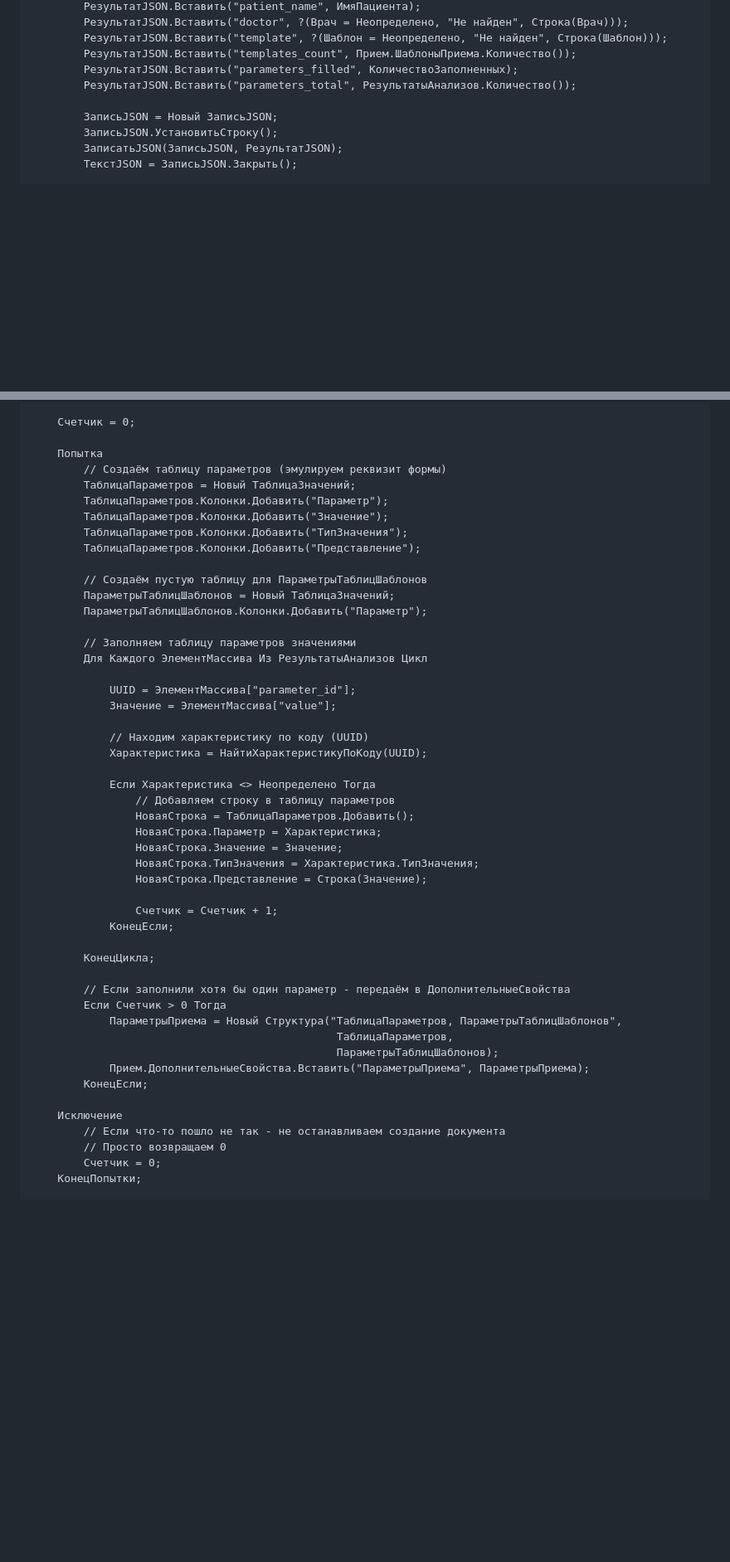
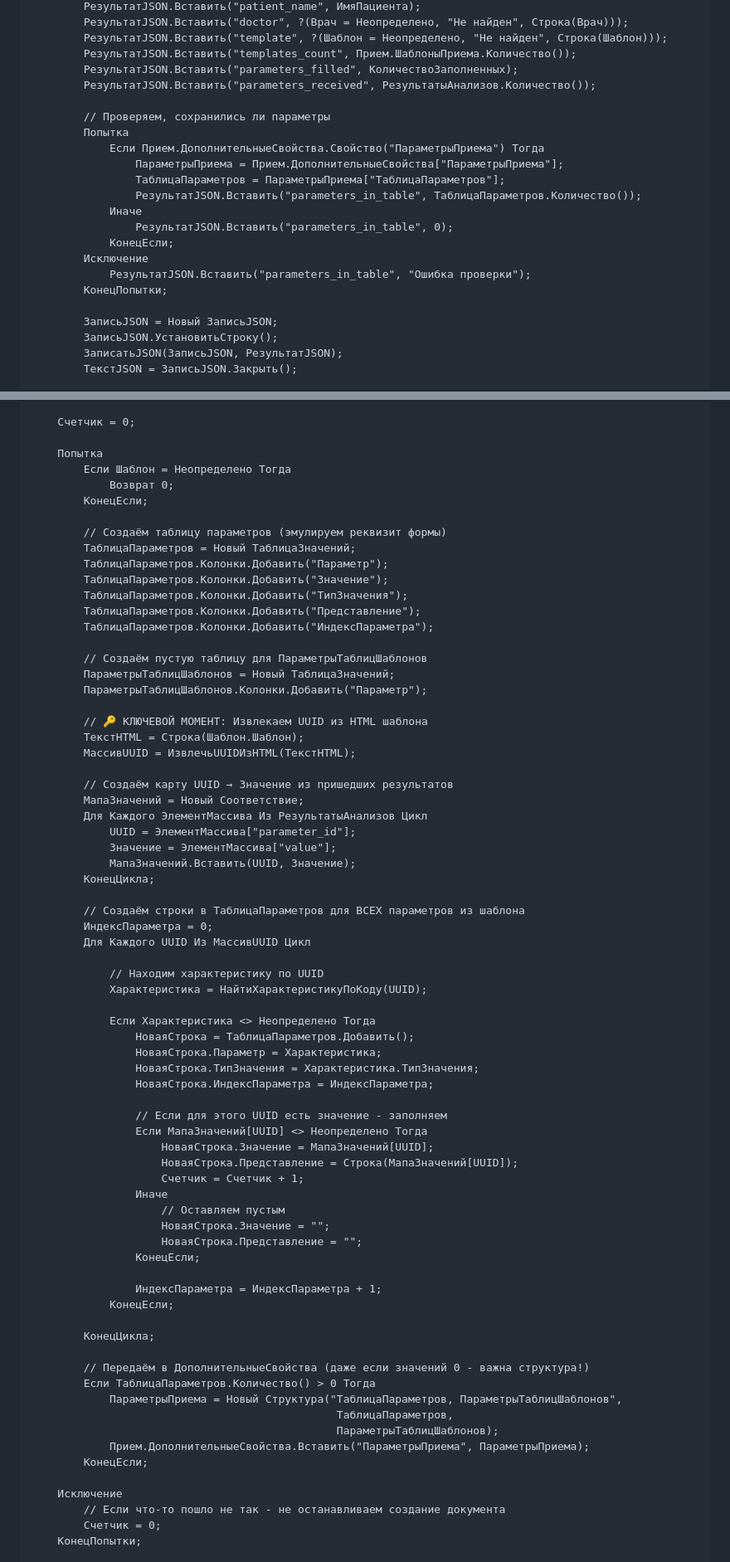
Before and after one commit to gr33njj/lis-mini, a Markdown page: 1C-CREATE-APPOINTMENT-FINAL.md, 2 parts joined by grey strips. Shown: that part at 83% size. Rendered like a GitHub page; blank space fills up the shorter version.

Commit message:
🔑 КЛЮЧЕВОЕ ИСПРАВЛЕНИЕ: Парсинг HTML шаблона для заполнения параметров

```diff
--- a/1C-CREATE-APPOINTMENT-FINAL.md
+++ b/1C-CREATE-APPOINTMENT-FINAL.md
@@ -91,7 +102,20 @@
         РезультатJSON.Вставить("template", ?(Шаблон = Неопределено, "Не найден", Строка(Шаблон)));
         РезультатJSON.Вставить("templates_count", Прием.ШаблоныПриема.Количество());
         РезультатJSON.Вставить("parameters_filled", КоличествоЗаполненных);
-        РезультатJSON.Вставить("parameters_total", РезультатыАнализов.Количество());
+        РезультатJSON.Вставить("parameters_received", РезультатыАнализов.Количество());
+
+        // Проверяем, сохранились ли параметры
+        Попытка
+            Если Прием.ДополнительныеСвойства.Свойство("ПараметрыПриема") Тогда
+                ПараметрыПриема = Прием.ДополнительныеСвойства["ПараметрыПриема"];
+                ТаблицаПараметров = ПараметрыПриема["ТаблицаПараметров"];
+                РезультатJSON.Вставить("parameters_in_table", ТаблицаПараметров.Количество());
+            Иначе
+                РезультатJSON.Вставить("parameters_in_table", 0);
+            КонецЕсли;
+        Исключение
+            РезультатJSON.Вставить("parameters_in_table", "Ошибка проверки");
+        КонецПопытки;
 
         ЗаписьJSON = Новый ЗаписьJSON;
         ЗаписьJSON.УстановитьСтроку();
@@ -220,41 +244,65 @@
     Счетчик = 0;
 
     Попытка
+        Если Шаблон = Неопределено Тогда
+            Возврат 0;
+        КонецЕсли;
+
         // Создаём таблицу параметров (эмулируем реквизит формы)
         ТаблицаПараметров = Новый ТаблицаЗначений;
         ТаблицаПараметров.Колонки.Добавить("Параметр");
         ТаблицаПараметров.Колонки.Добавить("Значение");
         ТаблицаПараметров.Колонки.Добавить("ТипЗначения");
         ТаблицаПараметров.Колонки.Добавить("Представление");
+        ТаблицаПараметров.Колонки.Добавить("ИндексПараметра");
 
         // Создаём пустую таблицу для ПараметрыТаблицШаблонов
         ПараметрыТаблицШаблонов = Новый ТаблицаЗначений;
         ПараметрыТаблицШаблонов.Колонки.Добавить("Параметр");
 
-        // Заполняем таблицу параметров значениями
+        // 🔑 КЛЮЧЕВОЙ МОМЕНТ: Извлекаем UUID из HTML шаблона
+        ТекстHTML = Строка(Шаблон.Шаблон);
+        МассивUUID = ИзвлечьUUIDИзHTML(ТекстHTML);
+
+        // Создаём карту UUID → Значение из пришедших результатов
+        МапаЗначений = Новый Соответствие;
         Для Каждого ЭлементМассива Из РезультатыАнализов Цикл
-
             UUID = ЭлементМассива["parameter_id"];
             Значение = ЭлементМассива["value"];
+            МапаЗначений.Вставить(UUID, Значение);
+        КонецЦикла;
 
-            // Находим характеристику по коду (UUID)
+        // Создаём строки в ТаблицаПараметров для ВСЕХ параметров из шаблона
+        ИндексПараметра = 0;
+        Для Каждого UUID Из МассивUUID Цикл
+
+            // Находим характеристику по UUID
             Характеристика = НайтиХарактеристикуПоКоду(UUID);
 
             Если Характеристика <> Неопределено Тогда
-                // Добавляем строку в таблицу параметров
                 НоваяСтрока = ТаблицаПараметров.Добавить();
                 НоваяСтрока.Параметр = Характеристика;
-                НоваяСтрока.Значение = Значение;
                 НоваяСтрока.ТипЗначения = Характеристика.ТипЗначения;
-                НоваяСтрока.Представление = Строка(Значение);
+                НоваяСтрока.ИндексПараметра = ИндексПараметра;
 
-                Счетчик = Счетчик + 1;
+                // Если для этого UUID есть значение - заполняем
+                Если МапаЗначений[UUID] <> Неопределено Тогда
+                    НоваяСтрока.Значение = МапаЗначений[UUID];
+                    НоваяСтрока.Представление = Строка(МапаЗначений[UUID]);
+                    Счетчик = Счетчик + 1;
+                Иначе
+                    // Оставляем пустым
+                    НоваяСтрока.Значение = "";
+                    НоваяСтрока.Представление = "";
+                КонецЕсли;
+
+                ИндексПараметра = ИндексПараметра + 1;
             КонецЕсли;
 
         КонецЦикла;
 
-        // Если заполнили хотя бы один параметр - передаём в ДополнительныеСвойства
-        Если Счетчик > 0 Тогда
+        // Передаём в ДополнительныеСвойства (даже если значений 0 - важна структура!)
+        Если ТаблицаПараметров.Количество() > 0 Тогда
             ПараметрыПриема = Новый Структура("ТаблицаПараметров, ПараметрыТаблицШаблонов",
                                                ТаблицаПараметров,
                                                ПараметрыТаблицШаблонов);
@@ -263,7 +311,6 @@
 
     Исключение
         // Если что-то пошло не так - не останавливаем создание документа
-        // Просто возвращаем 0
         Счетчик = 0;
     КонецПопытки;
 
```
Also changed, not shown: other parts of 1C-CREATE-APPOINTMENT-FINAL.md (+59 -1 lines).
